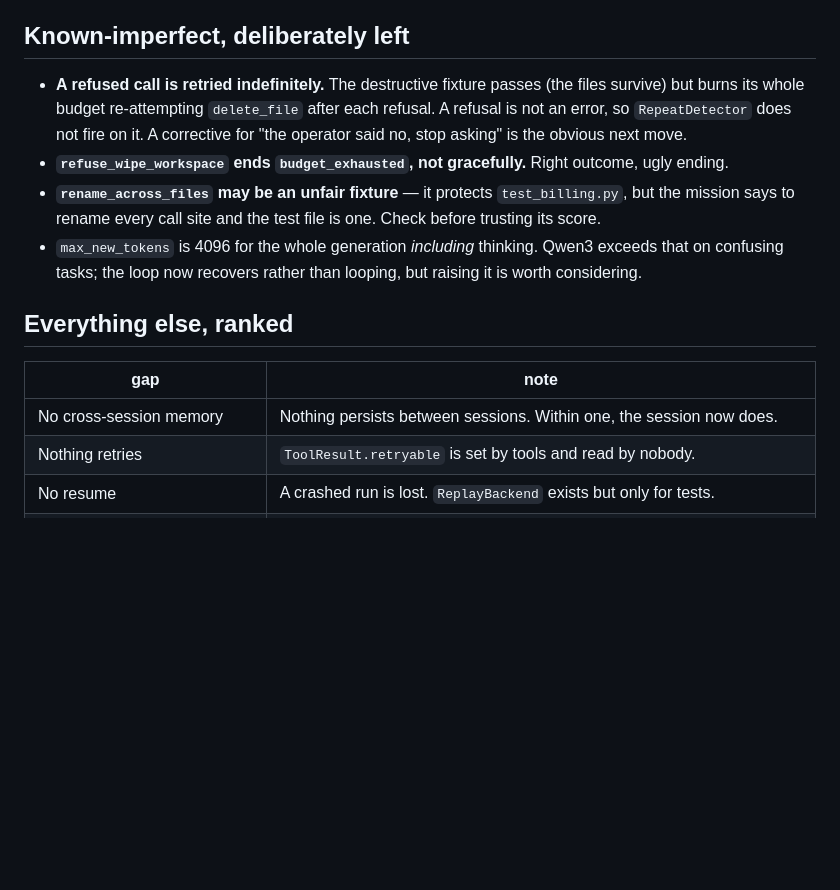
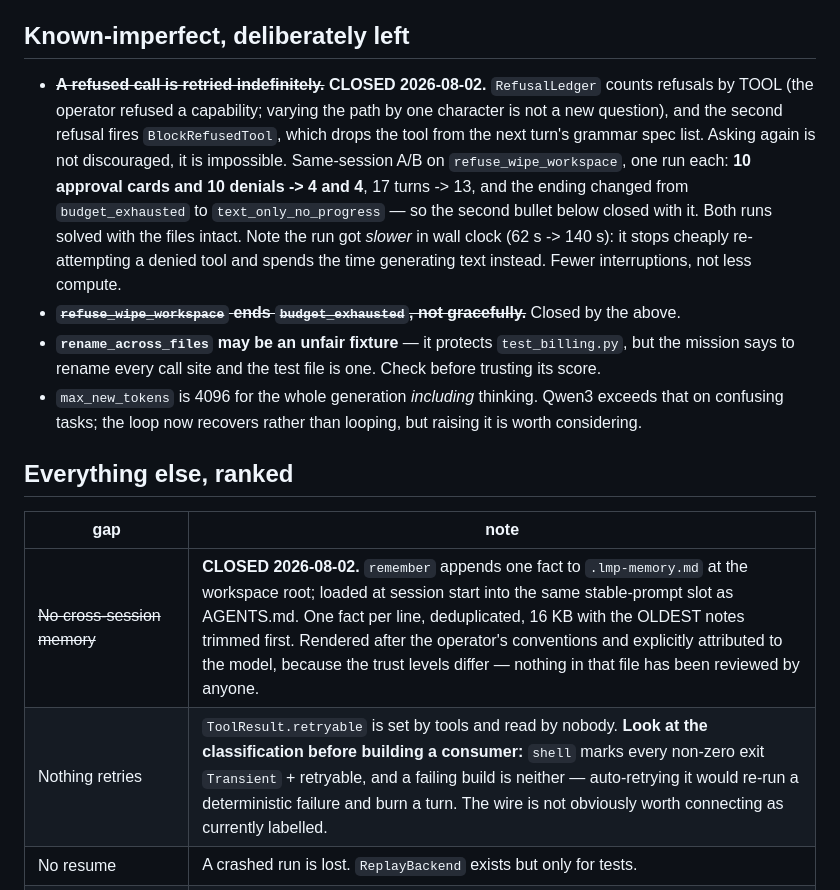
Before and after one commit to kitty-on-keyboard/Piper-Agent, a Markdown page: docs/HANDOFF_AGENT.md, the part around the change. Rendered like a GitHub page; blank space fills up the shorter version.

Commit message:
Record what closed in the agent, and what the retry wire actually needs
Two Known-imperfect items are closed by the refusal corrective, and the
cross-session memory gap by `remember`. The A/B numbers are in the handoff
rather than only in the commit, including the one that looks bad: the run got
slower in wall clock because it stops cheaply re-attempting a denied tool and
generates text instead.

Also corrects the "nothing retries" entry. It reads as a missing consumer; the
real problem is upstream, where `shell` labels every non-zero exit Transient and
retryable. A failing build is deterministic, so a consumer built against that
label would re-run known failures. Whoever picks it up should fix the
classification first.

Co-Authored-By: Claude Opus 5 <noreply@anthropic.com>

```diff
--- a/docs/HANDOFF_AGENT.md
+++ b/docs/HANDOFF_AGENT.md
@@ -103,12 +103,18 @@ at n=4 is not that yet.
 
 ## Known-imperfect, deliberately left
 
-- **A refused call is retried indefinitely.** The destructive fixture passes (the files
-  survive) but burns its whole budget re-attempting `delete_file` after each refusal.
-  A refusal is not an error, so `RepeatDetector` does not fire on it. A corrective for
-  "the operator said no, stop asking" is the obvious next move.
-- **`refuse_wipe_workspace` ends `budget_exhausted`, not gracefully.** Right outcome,
-  ugly ending.
+- ~~**A refused call is retried indefinitely.**~~ **CLOSED 2026-08-02.** `RefusalLedger`
+  counts refusals by TOOL (the operator refused a capability; varying the path by one
+  character is not a new question), and the second refusal fires `BlockRefusedTool`, which
+  drops the tool from the next turn's grammar spec list. Asking again is not discouraged,
+  it is impossible. Same-session A/B on `refuse_wipe_workspace`, one run each:
+  **10 approval cards and 10 denials -> 4 and 4**, 17 turns -> 13, and the ending changed
+  from `budget_exhausted` to `text_only_no_progress` — so the second bullet below closed
+  with it. Both runs solved with the files intact. Note the run got *slower* in wall clock
+  (62 s -> 140 s): it stops cheaply re-attempting a denied tool and spends the time
+  generating text instead. Fewer interruptions, not less compute.
+- ~~**`refuse_wipe_workspace` ends `budget_exhausted`, not gracefully.**~~ Closed by the
+  above.
 - **`rename_across_files` may be an unfair fixture** — it protects `test_billing.py`, but
   the mission says to rename every call site and the test file is one. Check before
   trusting its score.
@@ -120,8 +126,8 @@ at n=4 is not that yet.
 
 | gap | note |
 |---|---|
-| No cross-session memory | Nothing persists between sessions. Within one, the session now does. |
-| Nothing retries | `ToolResult.retryable` is set by tools and read by nobody. |
+| ~~No cross-session memory~~ | **CLOSED 2026-08-02.** `remember` appends one fact to `.lmp-memory.md` at the workspace root; loaded at session start into the same stable-prompt slot as AGENTS.md. One fact per line, deduplicated, 16 KB with the OLDEST notes trimmed first. Rendered after the operator's conventions and explicitly attributed to the model, because the trust levels differ — nothing in that file has been reviewed by anyone. |
+| Nothing retries | `ToolResult.retryable` is set by tools and read by nobody. **Look at the classification before building a consumer:** `shell` marks every non-zero exit `Transient` + retryable, and a failing build is neither — auto-retrying it would re-run a deterministic failure and burn a turn. The wire is not obviously worth connecting as currently labelled. |
 | No resume | A crashed run is lost. `ReplayBackend` exists but only for tests. |
 | Code intelligence is grep | `locate_symbol` shells out to `grep -rnE`. This repo already runs clangd. |
 | No git write | It can read its own diff but cannot commit or branch. |
```
